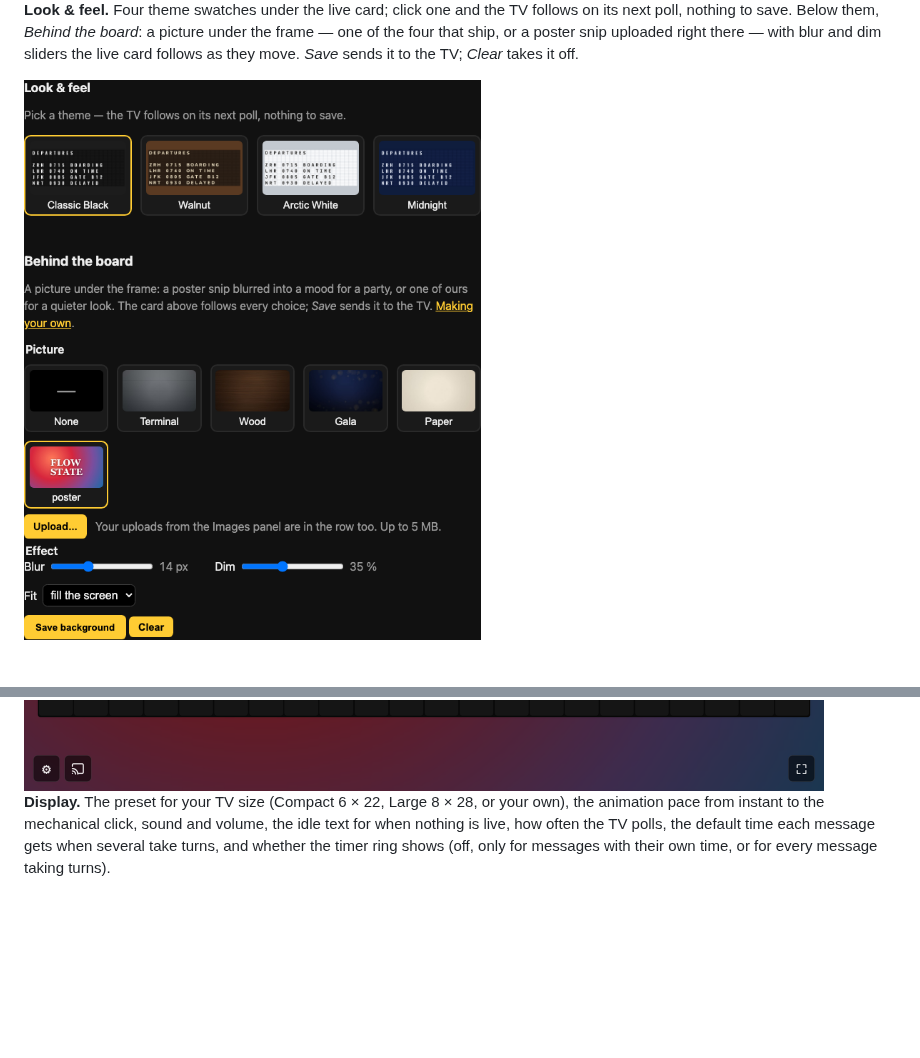
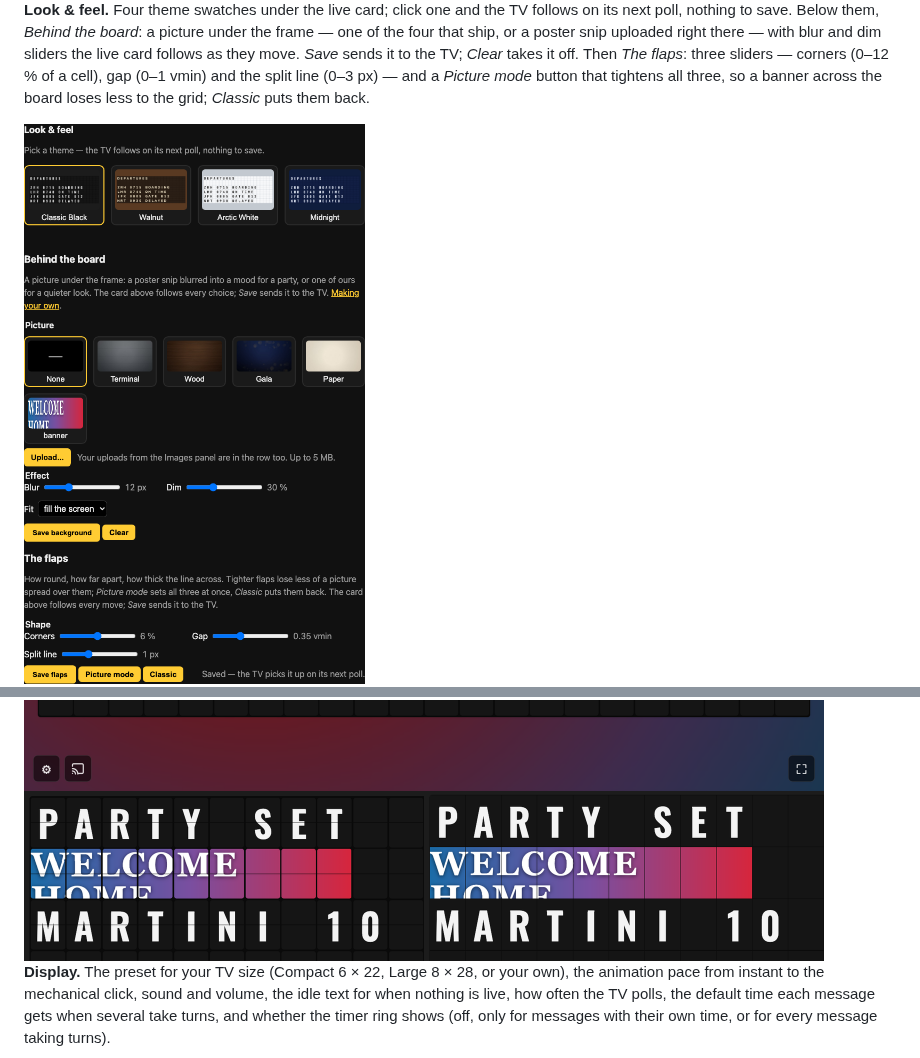
Before and after one commit to cmldexter/DepartureBoard, a Markdown page: README.md, 2 parts joined by grey strips. GitHub-like rendering; pictures changed too: docs/media/board-flaps.png (added), docs/media/settings-look.png; blank space fills up the shorter version.

```diff
--- a/README.md
+++ b/README.md
@@ -95,11 +95,16 @@ message has left.
 **Look & feel.** Four theme swatches under the live card; click one and the TV follows on its
 next poll, nothing to save. Below them, *Behind the board*: a picture under the frame — one of
 the four that ship, or a poster snip uploaded right there — with blur and dim sliders the live
-card follows as they move. *Save* sends it to the TV; *Clear* takes it off.
+card follows as they move. *Save* sends it to the TV; *Clear* takes it off. Then *The flaps*:
+three sliders — corners (0–12 % of a cell), gap (0–1 vmin) and the split line (0–3 px) — and a
+*Picture mode* button that tightens all three, so a banner across the board loses less to the
+grid; *Classic* puts them back.
 
 <img src="docs/media/settings-look.png" alt="Look & feel: four theme swatches, then the background picker with None, the built-in pictures, an upload, and the blur and dim sliders" width="800">
 
 <img src="docs/media/board-background.png" alt="The board on Classic Black over a blurred, dimmed party poster" width="800">
+
+<img src="docs/media/board-flaps.png" alt="The same banner across nine flaps: Classic on the left with rounded corners, gaps and split lines; Picture mode on the right with square corners, a hairline gap and no split line" width="800">
 
 **Display.** The preset for your TV size (Compact 6 × 22, Large 8 × 28, or your own), the
 animation pace from instant to the mechanical click, sound and volume, the idle text
```
Also changed, not shown: CHANGELOG.md (+9 -1 lines), docs/backgrounds.md (+5 -0 lines), 15 other files.
